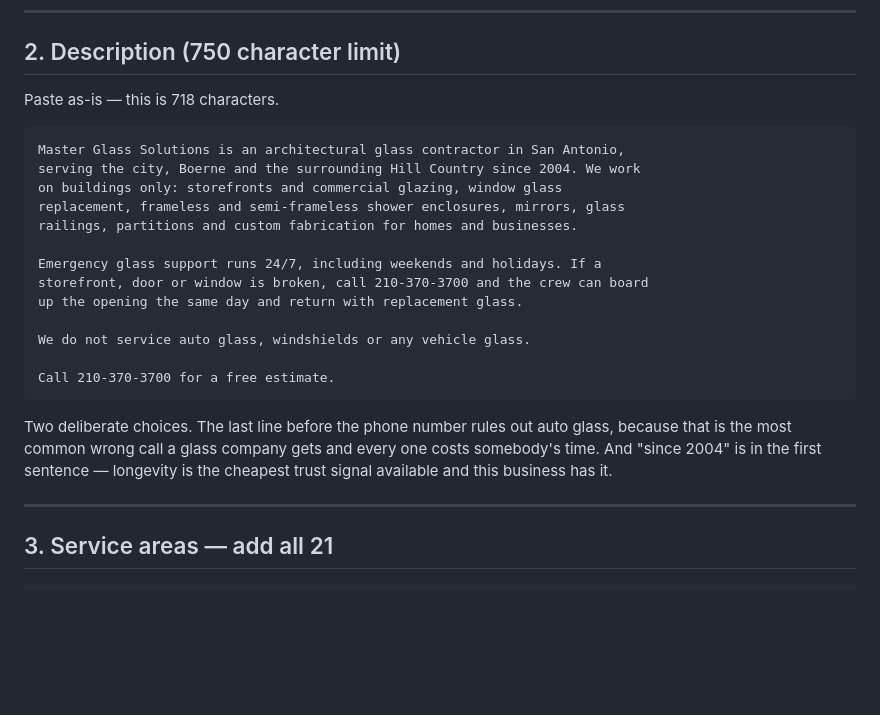
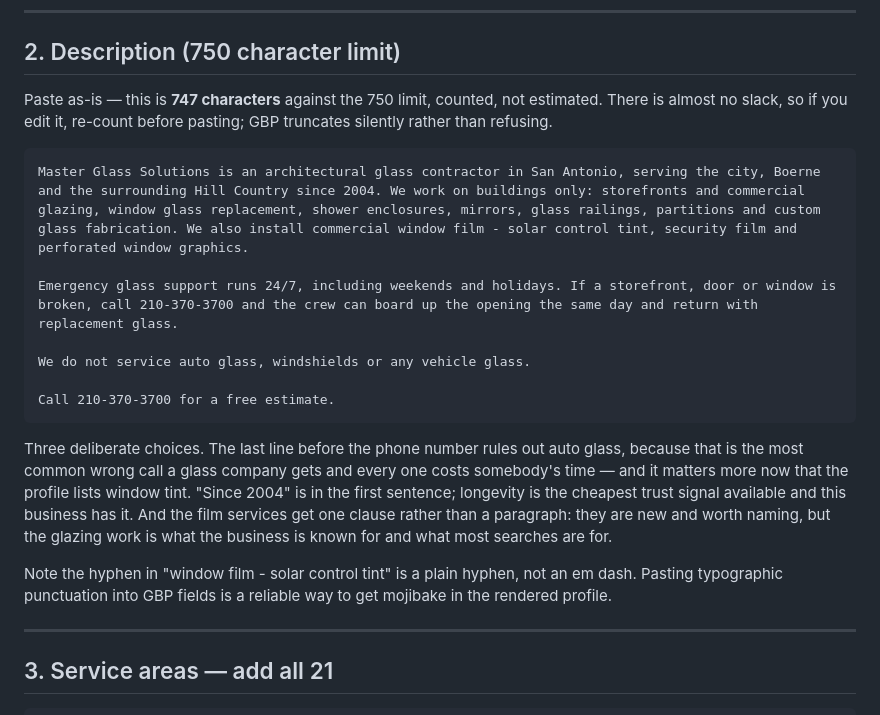
Before and after one commit to jasonmanuel-cmd/mgsusa.llc, a Markdown page: docs/internal/gbp-paste-in-kit.md, the part around the change. Rendered like a GitHub page; blank space fills up the shorter version.

Commit message:
docs(gbp): rewrite the description to cover window film, and count it
The description predated the three film pages, so the profile would have
described a narrower business than the site sells. Window film now gets
one clause rather than a paragraph: it is new and worth naming, but the
glazing work is what the business is known for and what most searches
are for.

The old note claimed 718 characters; the block was actually 688. The new
one is 747 against a 750 limit, counted rather than estimated, and the
section now says to re-count after any edit because GBP truncates
silently rather than refusing.

The block is also left unwrapped on purpose. It was hard-wrapped at ~78
columns for readability, which would have pasted mid-sentence line
breaks into the live profile.

Ruling out auto glass in the last line matters more now than it did when
this was drafted, because the profile is about to list window tint --
the one service most likely to pull vehicle-glass searches.

Co-Authored-By: Claude Opus 5 <noreply@anthropic.com>
Claude-Session: https://claude.ai/code/session_01N9iHTtZGh3UdBdF8VRxrZW

````diff
--- a/docs/internal/gbp-paste-in-kit.md
+++ b/docs/internal/gbp-paste-in-kit.md
@@ -78,28 +78,31 @@ distinct declarations exist, and the answer should always be one.
 
 ## 2. Description (750 character limit)
 
-Paste as-is — this is 718 characters.
+Paste as-is — this is **747 characters** against the 750 limit, counted, not
+estimated. There is almost no slack, so if you edit it, re-count before
+pasting; GBP truncates silently rather than refusing.
 
 ```
-Master Glass Solutions is an architectural glass contractor in San Antonio,
-serving the city, Boerne and the surrounding Hill Country since 2004. We work
-on buildings only: storefronts and commercial glazing, window glass
-replacement, frameless and semi-frameless shower enclosures, mirrors, glass
-railings, partitions and custom fabrication for homes and businesses.
+Master Glass Solutions is an architectural glass contractor in San Antonio, serving the city, Boerne and the surrounding Hill Country since 2004. We work on buildings only: storefronts and commercial glazing, window glass replacement, shower enclosures, mirrors, glass railings, partitions and custom glass fabrication. We also install commercial window film - solar control tint, security film and perforated window graphics.
 
-Emergency glass support runs 24/7, including weekends and holidays. If a
-storefront, door or window is broken, call 210-370-3700 and the crew can board
-up the opening the same day and return with replacement glass.
+Emergency glass support runs 24/7, including weekends and holidays. If a storefront, door or window is broken, call 210-370-3700 and the crew can board up the opening the same day and return with replacement glass.
 
 We do not service auto glass, windshields or any vehicle glass.
 
 Call 210-370-3700 for a free estimate.
 ```
 
-Two deliberate choices. The last line before the phone number rules out auto
+Three deliberate choices. The last line before the phone number rules out auto
 glass, because that is the most common wrong call a glass company gets and
-every one costs somebody's time. And "since 2004" is in the first sentence —
-longevity is the cheapest trust signal available and this business has it.
+every one costs somebody's time — and it matters more now that the profile
+lists window tint. "Since 2004" is in the first sentence; longevity is the
+cheapest trust signal available and this business has it. And the film services
+get one clause rather than a paragraph: they are new and worth naming, but the
+glazing work is what the business is known for and what most searches are for.
+
+Note the hyphen in "window film - solar control tint" is a plain hyphen, not an
+em dash. Pasting typographic punctuation into GBP fields is a reliable way to
+get mojibake in the rendered profile.
 
 ---
 
````
